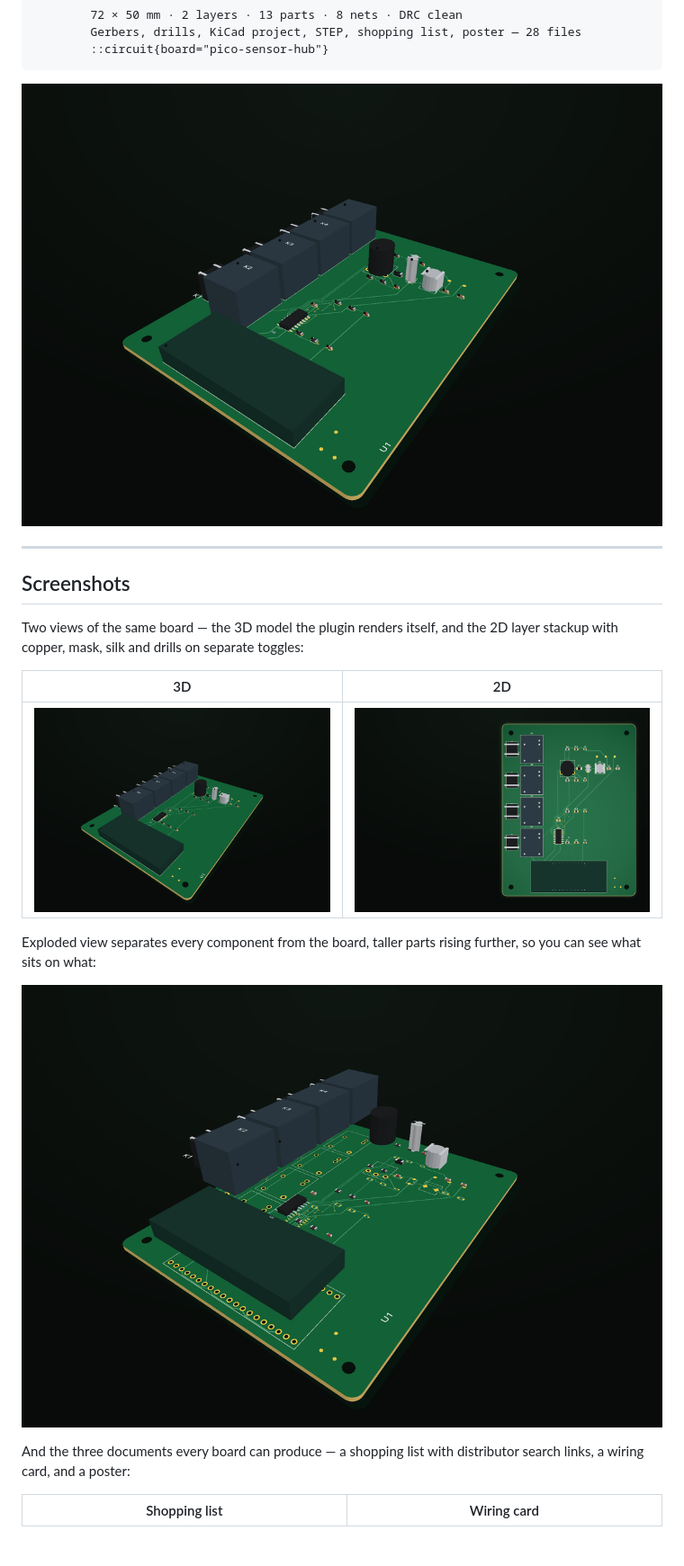
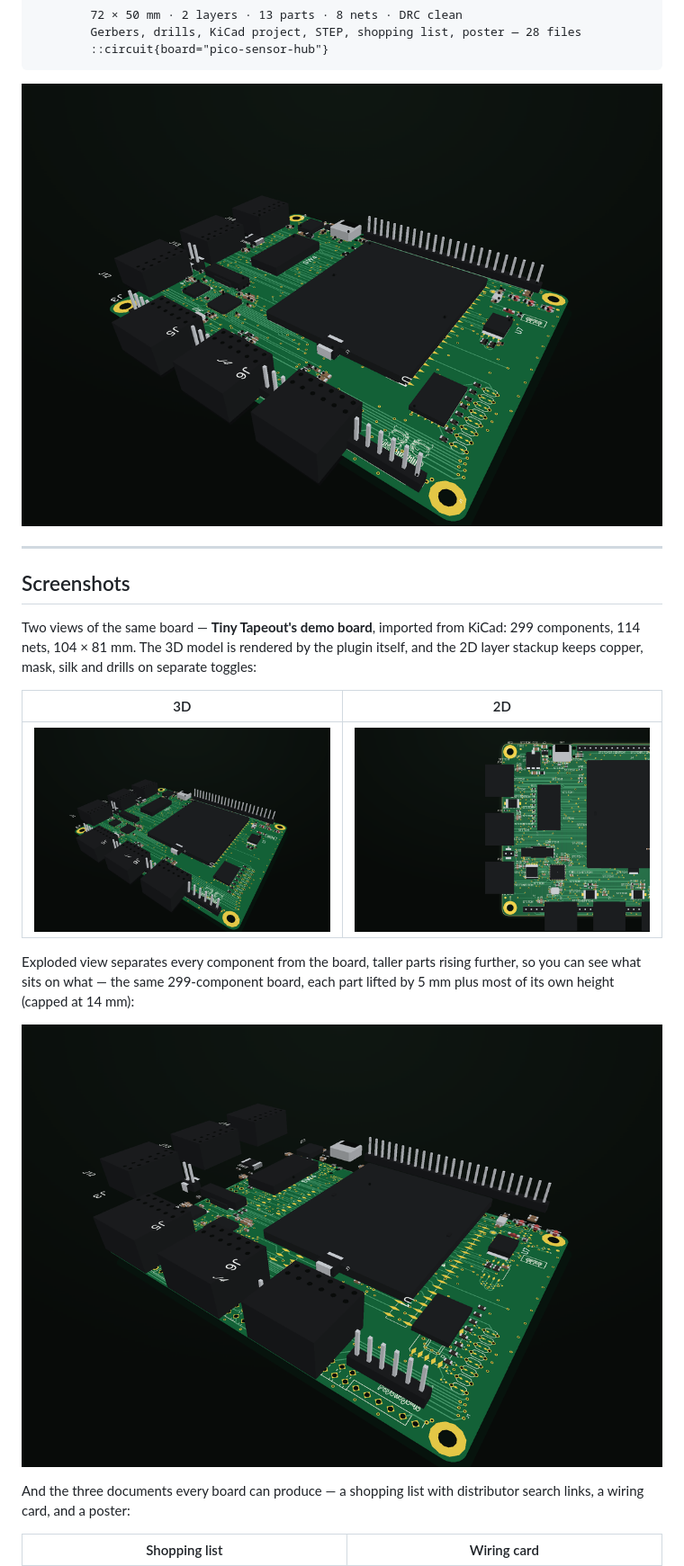
Before and after one commit to odtboun/hermes-circuit, a Markdown page: README.md, the part around one of its changes. Shown at 90% size. Rendered like a GitHub page; pictures changed too: docs/assets/board-2d.png, docs/assets/board-3d-explode.png, docs/assets/board-3d.png; blank space fills up the shorter version.

Commit message:
README: screenshots of the Tiny Tapeout demo board
The gallery was shot on pico-relay-4, a board this repo designed. It now uses the
imported Tiny Tapeout demo board instead — 299 components, 114 nets, 104 x 81 mm —
which is what people want to see the renderer do. Same six images, re-shot from the
plugin's own drawBoard2D/drawBoard3D and from the generated documents.

```diff
--- a/README.md
+++ b/README.md
@@ -27,15 +27,18 @@ Hermes: → circuit_create(template="pico-sensor-hub")
 
 ## Screenshots
 
-Two views of the same board — the 3D model the plugin renders itself, and the 2D
-layer stackup with copper, mask, silk and drills on separate toggles:
+Two views of the same board — **Tiny Tapeout's demo board**, imported from KiCad:
+299 components, 114 nets, 104 × 81 mm. The 3D model is rendered by the plugin
+itself, and the 2D layer stackup keeps copper, mask, silk and drills on separate
+toggles:
 
 | 3D | 2D |
 |---|---|
 | ![3D view](docs/assets/board-3d.png) | ![2D layer stackup](docs/assets/board-2d.png) |
 
 Exploded view separates every component from the board, taller parts rising
-further, so you can see what sits on what:
+further, so you can see what sits on what — the same 299-component board, each part
+lifted by 5 mm plus most of its own height (capped at 14 mm):
 
 ![Exploded 3D view](docs/assets/board-3d-explode.png)
 
```
Also changed, not shown: other parts of README.md (+1 -1 lines), docs/assets/doc-poster.png, docs/assets/doc-shopping.png, docs/assets/doc-wiring.png.
